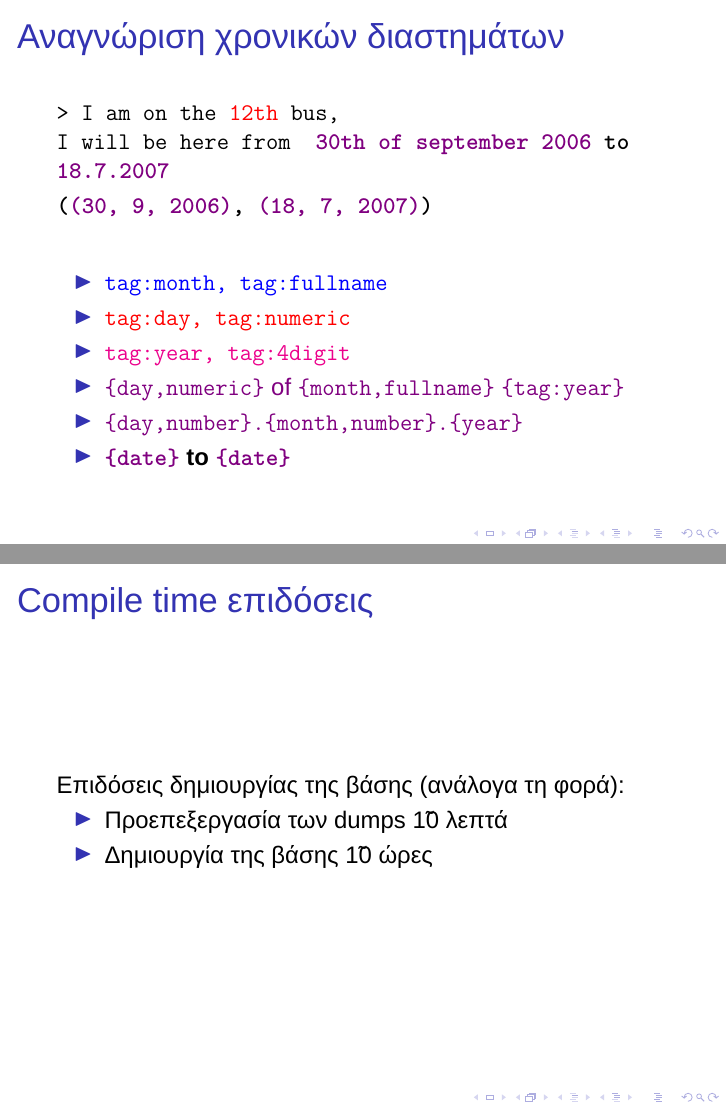
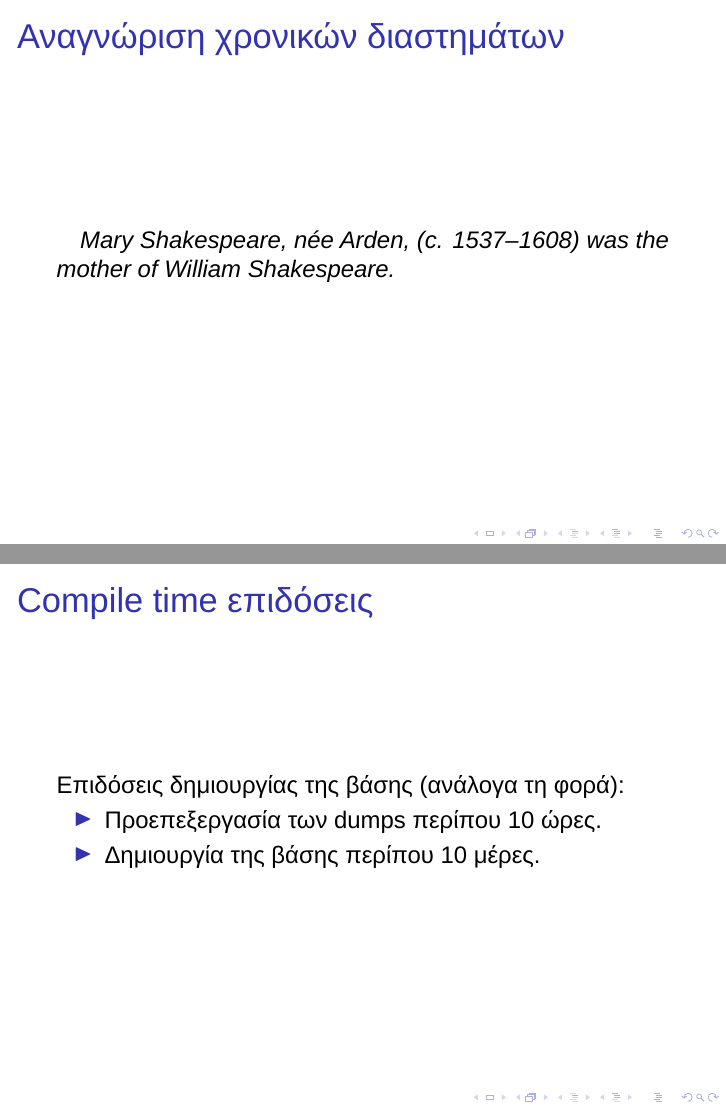
Before and after one commit to fakedrake/thesis, LaTeX slides (greek/presentation.tex): pages 33 and 53 of 61 before the commit and pages 25 and 54 of 62 after it, joined at a grey line. Compiled offline with LuaLaTeX; a missing font is replaced by an installed copy or a similar font.

Commit message:
Correction

```diff
--- a/greek/presentation.tex
+++ b/greek/presentation.tex
@@ -246,6 +246,14 @@
 \end{frame}
 
 % Date parser χ
+\begin{frame}
+  \frametitle{Αναγνώριση χρονικών διαστημάτων}
+
+  \hfill
+  \emph{Mary Shakespeare, née Arden, (c. 1537–1608) was the mother of
+    William Shakespeare.}
+  \hfill
+\end{frame}
 %% Colorful example from test
 \begin{frame}
   \frametitle{Αναγνώριση χρονικών διαστημάτων}
@@ -362,8 +370,8 @@
   Επιδόσεις δημιουργίας της βάσης (ανάλογα τη φορά):
 
   \begin{itemize}
-  \item Προεπεξεργασία των dumps \~10 λεπτά
-  \item Δημιουργία της βάσης \~10 ώρες
+  \item Προεπεξεργασία των dumps περίπου 10 ώρες.
+  \item Δημιουργία της βάσης περίπου 10 μέρες.
   \end{itemize}
 \end{frame}
 
```
Also changed, not shown: greek/presentation.pdf, greek/presentation.tex (17 more changed lines).
